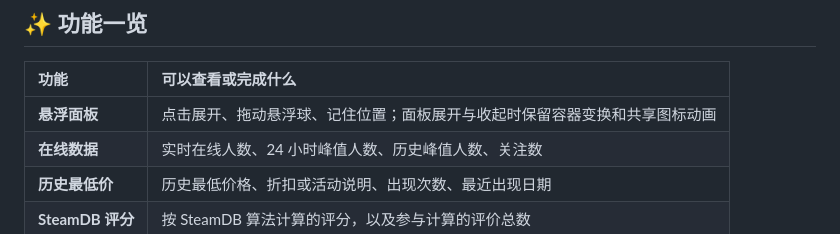
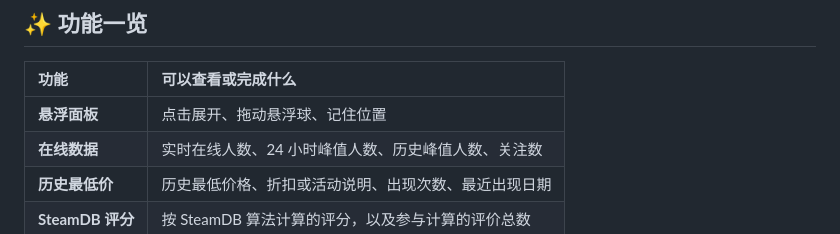
Before and after one commit to Good-Joe2049/Millennium, a Markdown page: README.md, the part around the change. Rendered like a GitHub page.

Commit message:
Update floating panel feature description in README
Removed animation details from the floating panel feature description.

```diff
--- a/README.md
+++ b/README.md
@@ -43,7 +43,7 @@ Millennium 为 Android 版 Steam 提供一个应用内悬浮面板。浏览游
 
 | 功能 | 可以查看或完成什么 |
 | :--- | :--- |
-| **悬浮面板** | 点击展开、拖动悬浮球、记住位置；面板展开与收起时保留容器变换和共享图标动画 |
+| **悬浮面板** | 点击展开、拖动悬浮球、记住位置 |
 | **在线数据** | 实时在线人数、24 小时峰值人数、历史峰值人数、关注数 |
 | **历史最低价** | 历史最低价格、折扣或活动说明、出现次数、最近出现日期 |
 | **SteamDB 评分** | 按 SteamDB 算法计算的评分，以及参与计算的评价总数 |
```
